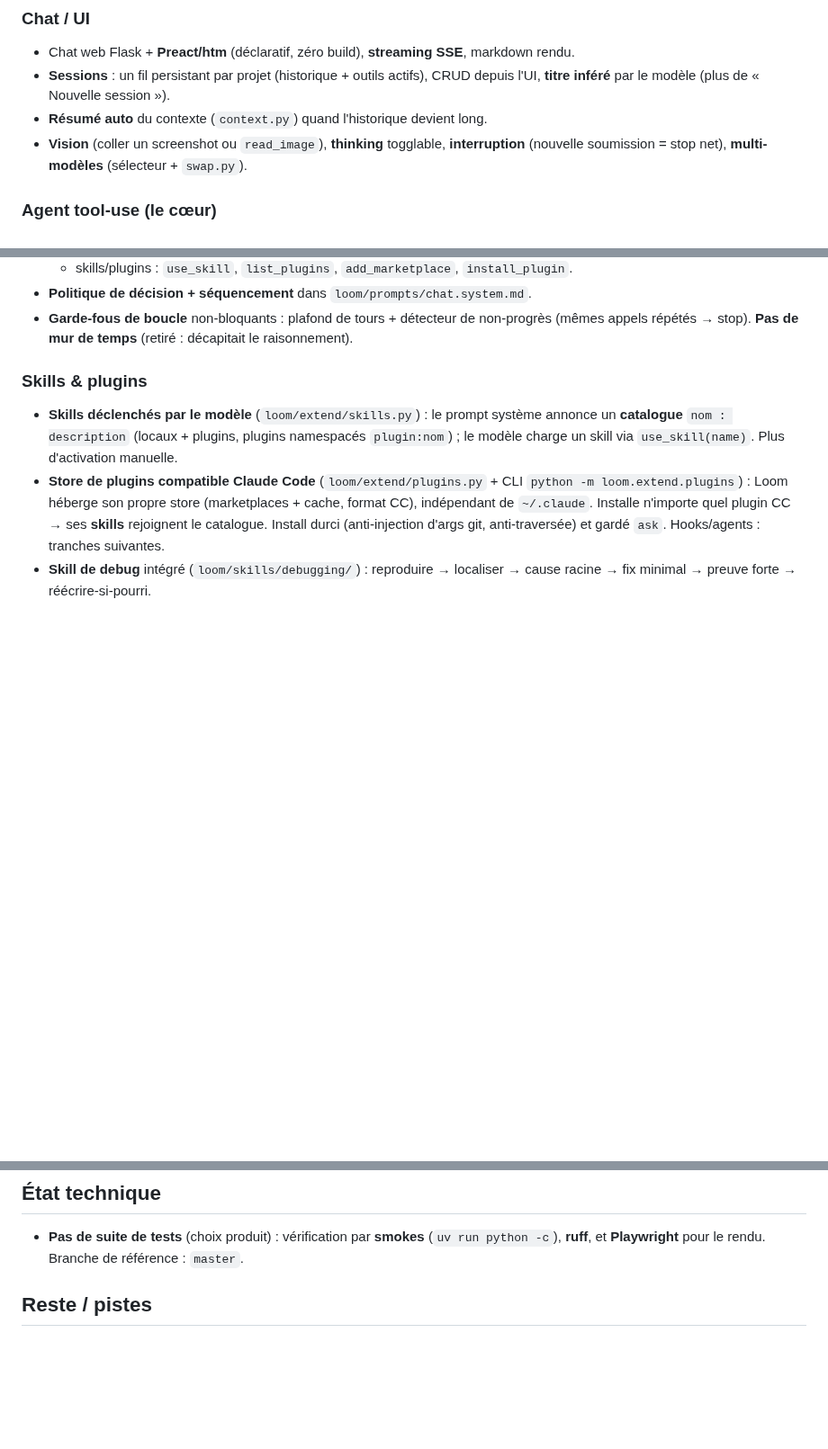
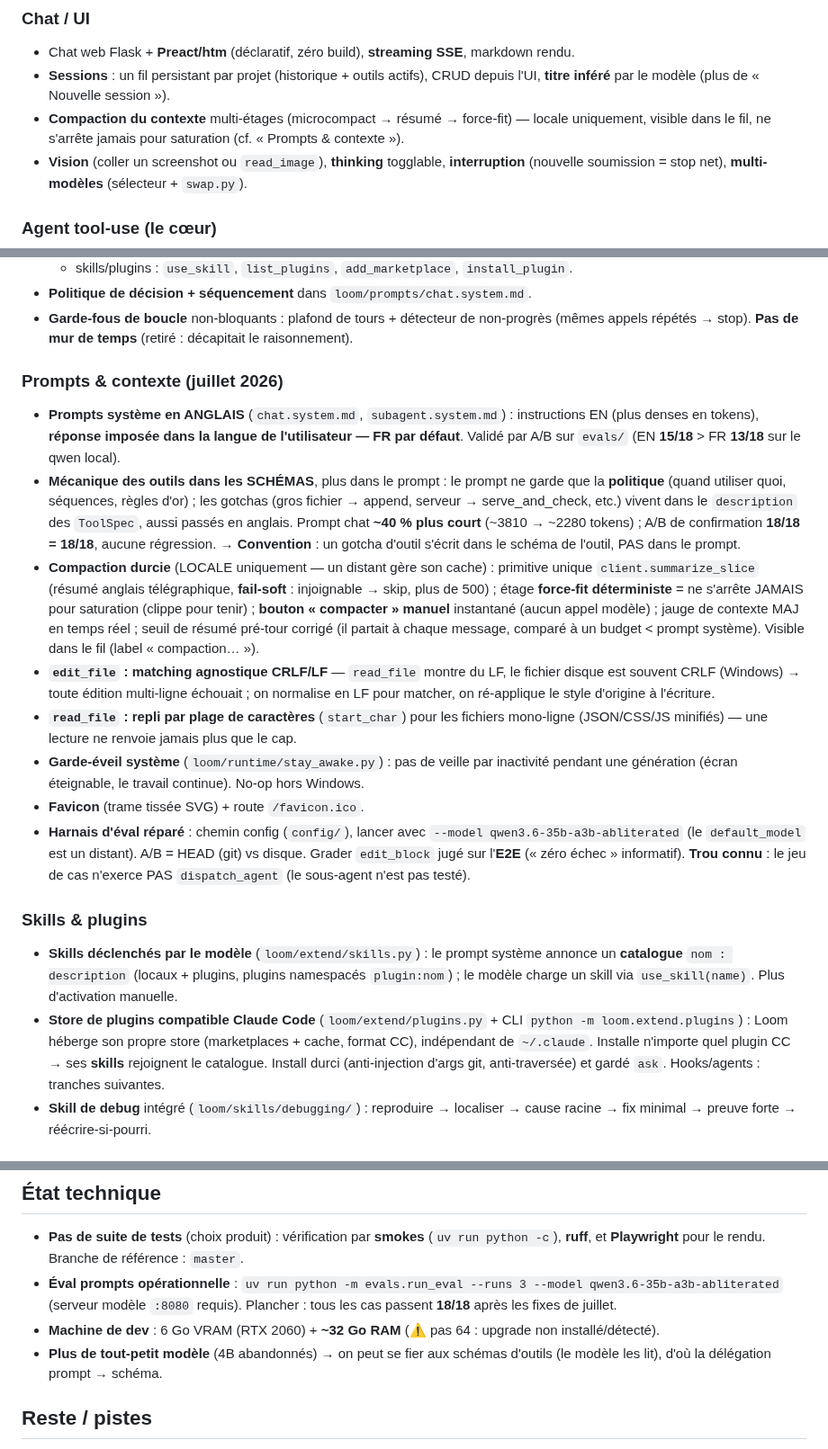
Before and after one commit to Tough-Respawn/loom, a Markdown page: ETAT_PROJET.md, 3 parts joined by grey strips. Shown at 90% size. Rendered like a GitHub page; blank space fills up the shorter version.

Commit message:
docs: consolidation contexte de juillet dans ETAT_PROJET + loom.md
Prompts EN (reponse FR), mecanique outils -> schemas, compaction durcie,
fixes edit_file/read_file, garde-eveil, eval reparee. + note materiel 32Go.

```diff
--- a/ETAT_PROJET.md
+++ b/ETAT_PROJET.md
@@ -38,7 +38,8 @@ Voir [README.md](README.md) pour le pitch et le démarrage.
 - Chat web Flask + **Preact/htm** (déclaratif, zéro build), **streaming SSE**, markdown rendu.
 - **Sessions** : un fil persistant par projet (historique + outils actifs), CRUD depuis l'UI,
   **titre inféré** par le modèle (plus de « Nouvelle session »).
-- **Résumé auto** du contexte (`context.py`) quand l'historique devient long.
+- **Compaction du contexte** multi-étages (microcompact → résumé → force-fit) — locale
+  uniquement, visible dans le fil, ne s'arrête jamais pour saturation (cf. « Prompts & contexte »).
 - **Vision** (coller un screenshot ou `read_image`), **thinking** togglable, **interruption**
   (nouvelle soumission = stop net), **multi-modèles** (sélecteur + `swap.py`).
 
@@ -60,6 +61,35 @@ Voir [README.md](README.md) pour le pitch et le démarrage.
 - **Politique de décision + séquencement** dans `loom/prompts/chat.system.md`.
 - **Garde-fous de boucle** non-bloquants : plafond de tours + détecteur de non-progrès
   (mêmes appels répétés → stop). **Pas de mur de temps** (retiré : décapitait le raisonnement).
+
+### Prompts & contexte (juillet 2026)
+- **Prompts système en ANGLAIS** (`chat.system.md`, `subagent.system.md`) : instructions EN
+  (plus denses en tokens), **réponse imposée dans la langue de l'utilisateur — FR par défaut**.
+  Validé par A/B sur `evals/` (EN **15/18** > FR **13/18** sur le qwen local).
+- **Mécanique des outils dans les SCHÉMAS**, plus dans le prompt : le prompt ne garde que la
+  **politique** (quand utiliser quoi, séquences, règles d'or) ; les gotchas (gros fichier →
+  append, serveur → serve_and_check, etc.) vivent dans le `description` des `ToolSpec`, aussi
+  passés en anglais. Prompt chat **~40 % plus court** (~3810 → ~2280 tokens) ; A/B de
+  confirmation **18/18 = 18/18**, aucune régression. → **Convention** : un gotcha d'outil
+  s'écrit dans le schéma de l'outil, PAS dans le prompt.
+- **Compaction durcie** (LOCALE uniquement — un distant gère son cache) : primitive unique
+  `client.summarize_slice` (résumé anglais télégraphique, **fail-soft** : injoignable → skip,
+  plus de 500) ; étage **force-fit déterministe** = ne s'arrête JAMAIS pour saturation (clippe
+  pour tenir) ; **bouton « compacter » manuel** instantané (aucun appel modèle) ; jauge de
+  contexte MAJ en temps réel ; seuil de résumé pré-tour corrigé (il partait à chaque message,
+  comparé à un budget < prompt système). Visible dans le fil (label « compaction… »).
+- **`edit_file` : matching agnostique CRLF/LF** — `read_file` montre du LF, le fichier disque
+  est souvent CRLF (Windows) → toute édition multi-ligne échouait ; on normalise en LF pour
+  matcher, on ré-applique le style d'origine à l'écriture.
+- **`read_file` : repli par plage de caractères** (`start_char`) pour les fichiers mono-ligne
+  (JSON/CSS/JS minifiés) — une lecture ne renvoie jamais plus que le cap.
+- **Garde-éveil système** (`loom/runtime/stay_awake.py`) : pas de veille par inactivité pendant
+  une génération (écran éteignable, le travail continue). No-op hors Windows.
+- **Favicon** (trame tissée SVG) + route `/favicon.ico`.
+- **Harnais d'éval réparé** : chemin config (`config/`), lancer avec
+  `--model qwen3.6-35b-a3b-abliterated` (le `default_model` est un distant). A/B = HEAD (git)
+  vs disque. Grader `edit_block` jugé sur l'**E2E** (« zéro échec » informatif). **Trou connu** :
+  le jeu de cas n'exerce PAS `dispatch_agent` (le sous-agent n'est pas testé).
 
 ### Skills & plugins
 - **Skills déclenchés par le modèle** (`loom/extend/skills.py`) : le prompt système annonce un
@@ -83,6 +113,11 @@ Voir [README.md](README.md) pour le pitch et le démarrage.
 ## État technique
 - **Pas de suite de tests** (choix produit) : vérification par **smokes** (`uv run python -c`),
   **ruff**, et **Playwright** pour le rendu. Branche de référence : `master`.
+- **Éval prompts opérationnelle** : `uv run python -m evals.run_eval --runs 3 --model qwen3.6-35b-a3b-abliterated`
+  (serveur modèle `:8080` requis). Plancher : tous les cas passent **18/18** après les fixes de juillet.
+- **Machine de dev** : 6 Go VRAM (RTX 2060) + **~32 Go RAM** (⚠️ pas 64 : upgrade non installé/détecté).
+- **Plus de tout-petit modèle** (4B abandonnés) → on peut se fier aux schémas d'outils (le
+  modèle les lit), d'où la délégation prompt → schéma.
 
 ## Reste / pistes
 1. **Banc d'éval** (design figé, `docs/superpowers/specs/2026-06-09-loom-banc-eval.md`) :
```
Also changed, not shown: other parts of ETAT_PROJET.md (+1 -1 lines), loom.md (+6 -2 lines).
